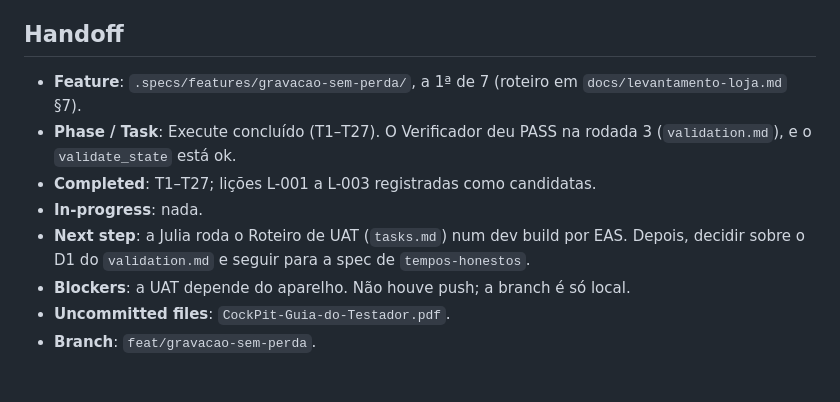
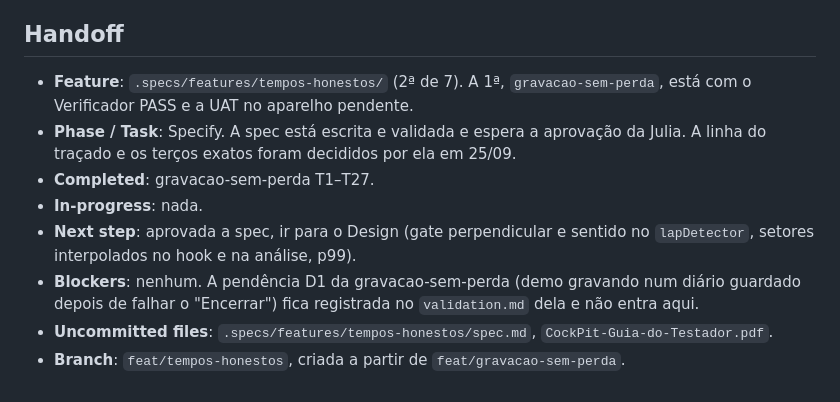
Before and after one commit to cardos0s/Copilot-kart, a Markdown page: .specs/STATE.md, the part around the change. Rendered like a GitHub page.

Commit message:
docs(tempos): spec dos tempos honestos aprovada

```diff
--- a/.specs/STATE.md
+++ b/.specs/STATE.md
@@ -44,11 +44,11 @@
 
 ## Handoff
 
-- **Feature**: `.specs/features/gravacao-sem-perda/`, a 1ª de 7 (roteiro em `docs/levantamento-loja.md` §7).
-- **Phase / Task**: Execute concluído (T1–T27). O Verificador deu PASS na rodada 3 (`validation.md`), e o `validate_state` está ok.
-- **Completed**: T1–T27; lições L-001 a L-003 registradas como candidatas.
+- **Feature**: `.specs/features/tempos-honestos/` (2ª de 7). A 1ª, `gravacao-sem-perda`, está com o Verificador PASS e a UAT no aparelho pendente.
+- **Phase / Task**: Specify. A spec está escrita e validada e espera a aprovação da Julia. A linha do traçado e os terços exatos foram decididos por ela em 25/09.
+- **Completed**: gravacao-sem-perda T1–T27.
 - **In-progress**: nada.
-- **Next step**: a Julia roda o Roteiro de UAT (`tasks.md`) num dev build por EAS. Depois, decidir sobre o D1 do `validation.md` e seguir para a spec de `tempos-honestos`.
-- **Blockers**: a UAT depende do aparelho. Não houve push; a branch é só local.
-- **Uncommitted files**: `CockPit-Guia-do-Testador.pdf`.
-- **Branch**: `feat/gravacao-sem-perda`.
+- **Next step**: aprovada a spec, ir para o Design (gate perpendicular e sentido no `lapDetector`, setores interpolados no hook e na análise, p99).
+- **Blockers**: nenhum. A pendência D1 da gravacao-sem-perda (demo gravando num diário guardado depois de falhar o "Encerrar") fica registrada no `validation.md` dela e não entra aqui.
+- **Uncommitted files**: `.specs/features/tempos-honestos/spec.md`, `CockPit-Guia-do-Testador.pdf`.
+- **Branch**: `feat/tempos-honestos`, criada a partir de `feat/gravacao-sem-perda`.
```
Also changed, not shown: 1 other file.
